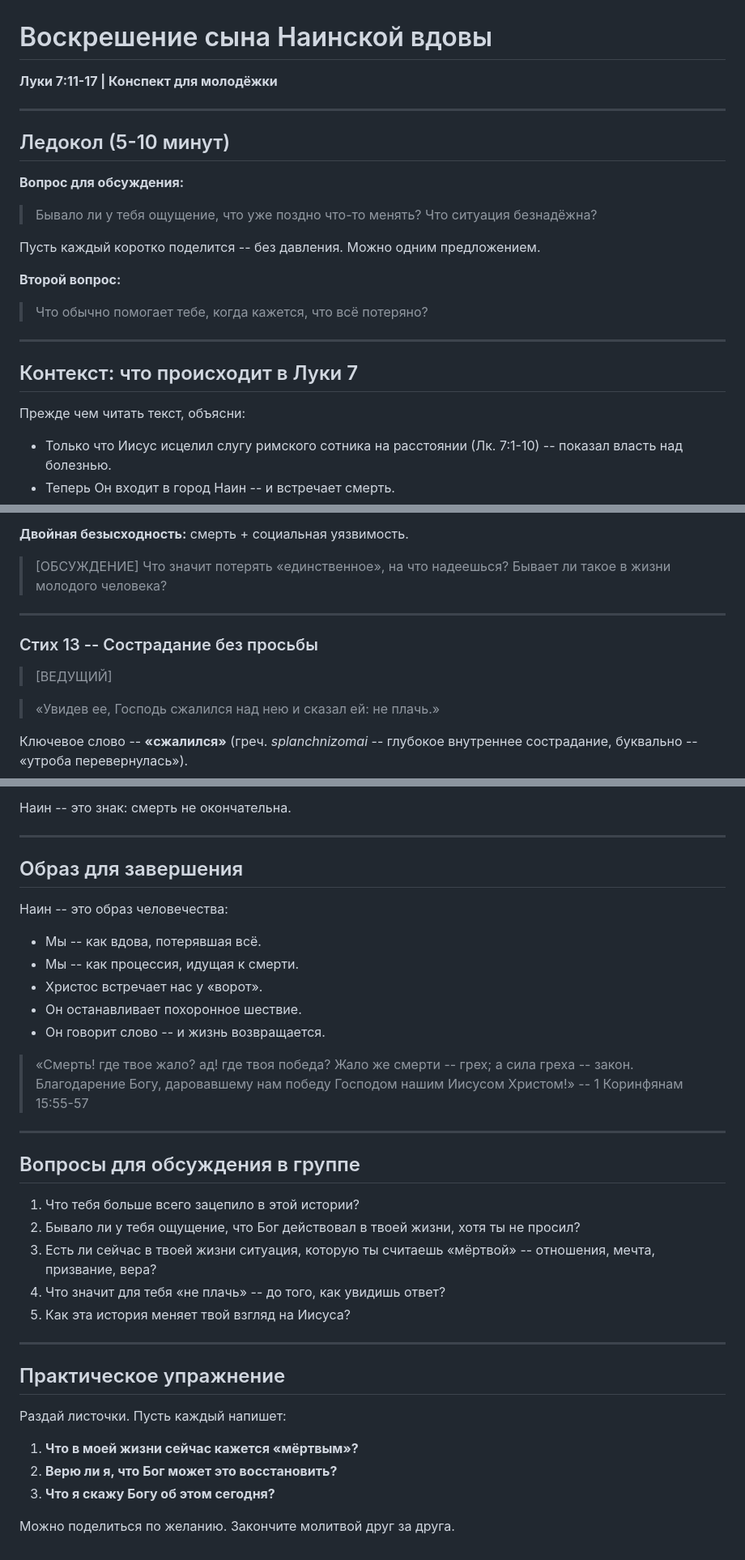
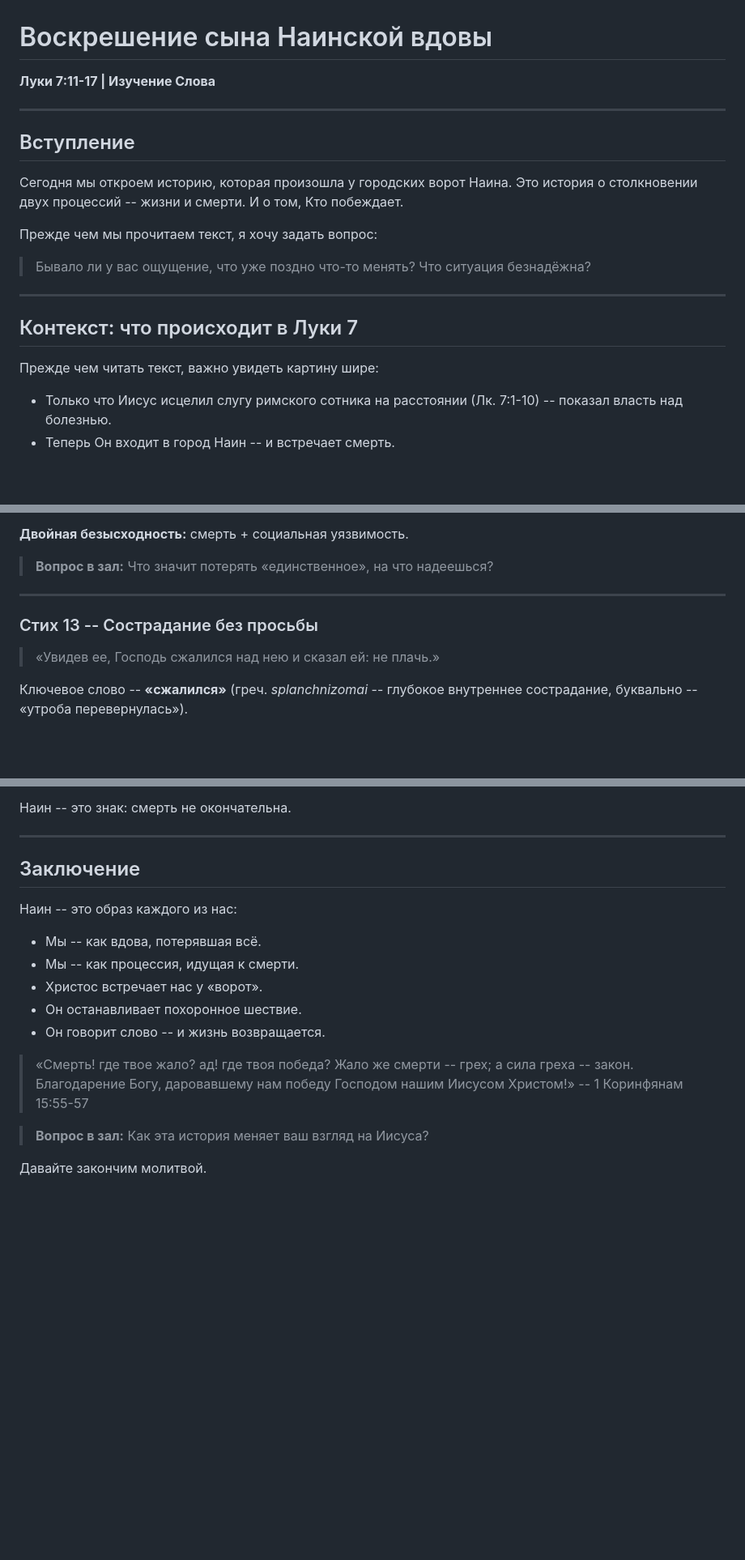
Before and after one commit to dik-garri/mol, a Markdown page: presentations/nainskaya-vdova/konspekt.md, 3 parts joined by grey strips. Shown at 81% size. Drawn GitHub-style; blank space fills up the shorter version.

Commit message:
Update конспект: формат изучения Слова (служение)
Переделан из формата домашней группы в формат служения:
- убраны маркеры [ВЕДУЩИЙ]/[ОБСУЖДЕНИЕ] и групповые инструкции
- вопросы переформатированы как «Вопрос в зал»
- убраны секции обсуждения и практического упражнения
- добавлено вводное слово и заключение с молитвой

Co-Authored-By: Claude Opus 4.6 <noreply@anthropic.com>

```diff
--- a/presentations/nainskaya-vdova/konspekt.md
+++ b/presentations/nainskaya-vdova/konspekt.md
@@ -1,26 +1,22 @@
 # Воскрешение сына Наинской вдовы
 
-**Луки 7:11-17 | Конспект для молодёжки**
+**Луки 7:11-17 | Изучение Слова**
 
 ---
 
-## Ледокол (5-10 минут)
+## Вступление
 
-**Вопрос для обсуждения:**
+Сегодня мы откроем историю, которая произошла у городских ворот Наина. Это история о столкновении двух процессий -- жизни и смерти. И о том, Кто побеждает.
 
-> Бывало ли у тебя ощущение, что уже поздно что-то менять? Что ситуация безнадёжна?
+Прежде чем мы прочитаем текст, я хочу задать вопрос:
 
-Пусть каждый коротко поделится -- без давления. Можно одним предложением.
-
-**Второй вопрос:**
-
-> Что обычно помогает тебе, когда кажется, что всё потеряно?
+> Бывало ли у вас ощущение, что уже поздно что-то менять? Что ситуация безнадёжна?
 
 ---
 
 ## Контекст: что происходит в Луки 7
 
-Прежде чем читать текст, объясни:
+Прежде чем читать текст, важно увидеть картину шире:
 
 - Только что Иисус исцелил слугу римского сотника на расстоянии (Лк. 7:1-10) -- показал власть над болезнью.
 - Теперь Он входит в город Наин -- и встречает смерть.
@@ -79,15 +73,11 @@
 
 **Двойная безысходность:** смерть + социальная уязвимость.
 
-> [ОБСУЖДЕНИЕ]
-> Что значит потерять «единственное», на что надеешься?
-> Бывает ли такое в жизни молодого человека?
+> **Вопрос в зал:** Что значит потерять «единственное», на что надеешься?
 
 ---
 
 ### Стих 13 -- Сострадание без просьбы
-
-> [ВЕДУЩИЙ]
 
 > «Увидев ее, Господь сжалился над нею и сказал ей: не плачь.»
 
@@ -251,9 +233,9 @@
 
 ---
 
-## Образ для завершения
+## Заключение
 
-Наин -- это образ человечества:
+Наин -- это образ каждого из нас:
 
 - Мы -- как вдова, потерявшая всё.
 - Мы -- как процессия, идущая к смерти.
@@ -264,24 +246,6 @@
 > «Смерть! где твое жало? ад! где твоя победа? Жало же смерти -- грех; а сила греха -- закон. Благодарение Богу, даровавшему нам победу Господом нашим Иисусом Христом!»
 > -- 1 Коринфянам 15:55-57
 
----
+> **Вопрос в зал:** Как эта история меняет ваш взгляд на Иисуса?
 
-## Вопросы для обсуждения в группе
-
-1. Что тебя больше всего зацепило в этой истории?
-2. Бывало ли у тебя ощущение, что Бог действовал в твоей жизни, хотя ты не просил?
-3. Есть ли сейчас в твоей жизни ситуация, которую ты считаешь «мёртвой» -- отношения, мечта, призвание, вера?
-4. Что значит для тебя «не плачь» -- до того, как увидишь ответ?
-5. Как эта история меняет твой взгляд на Иисуса?
-
----
-
-## Практическое упражнение
-
-Раздай листочки. Пусть каждый напишет:
-
-1. **Что в моей жизни сейчас кажется «мёртвым»?**
-2. **Верю ли я, что Бог может это восстановить?**
-3. **Что я скажу Богу об этом сегодня?**
-
-Можно поделиться по желанию. Закончите молитвой друг за друга.
+Давайте закончим молитвой.
```
Also changed, not shown: other parts of presentations/nainskaya-vdova/konspekt.md (+4 -14 lines).
